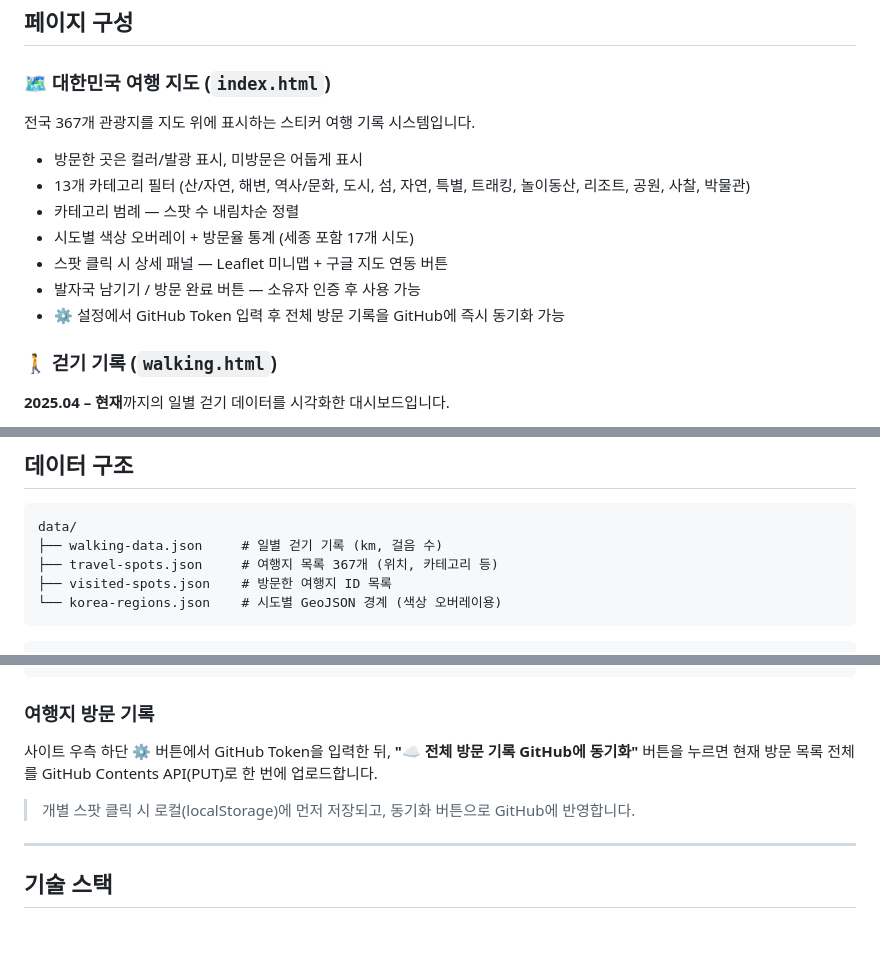
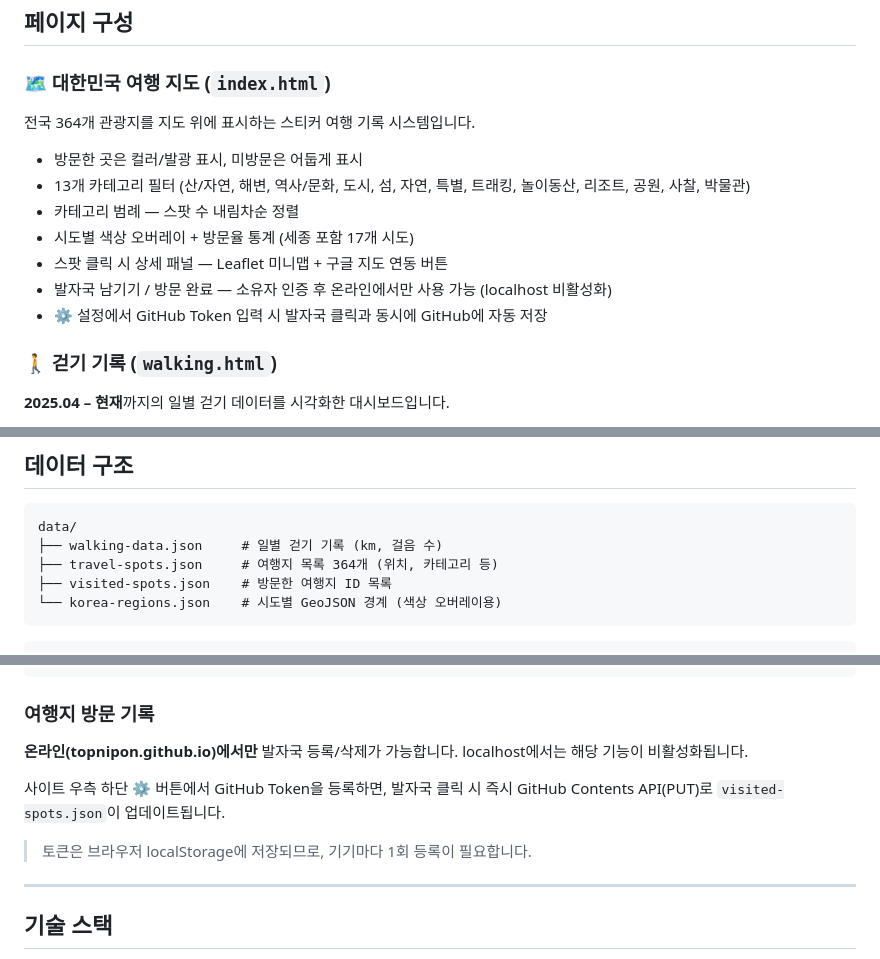
Before and after one commit to topnipon/topnipon.github.io, a Markdown page: README.md, 3 parts joined by grey strips. Drawn GitHub-style; blank space fills up the shorter version.

Commit message:
docs: README 최신 상태 반영 (스팟 364개, 발자국 관리 온라인 일원화)

````diff
--- a/README.md
+++ b/README.md
@@ -10,15 +10,15 @@
 
 ### 🗺 대한민국 여행 지도 (`index.html`)
 
-전국 367개 관광지를 지도 위에 표시하는 스티커 여행 기록 시스템입니다.
+전국 364개 관광지를 지도 위에 표시하는 스티커 여행 기록 시스템입니다.
 
 - 방문한 곳은 컬러/발광 표시, 미방문은 어둡게 표시
 - 13개 카테고리 필터 (산/자연, 해변, 역사/문화, 도시, 섬, 자연, 특별, 트래킹, 놀이동산, 리조트, 공원, 사찰, 박물관)
 - 카테고리 범례 — 스팟 수 내림차순 정렬
 - 시도별 색상 오버레이 + 방문율 통계 (세종 포함 17개 시도)
 - 스팟 클릭 시 상세 패널 — Leaflet 미니맵 + 구글 지도 연동 버튼
-- 발자국 남기기 / 방문 완료 버튼 — 소유자 인증 후 사용 가능
-- ⚙ 설정에서 GitHub Token 입력 후 전체 방문 기록을 GitHub에 즉시 동기화 가능
+- 발자국 남기기 / 방문 완료 — 소유자 인증 후 온라인에서만 사용 가능 (localhost 비활성화)
+- ⚙ 설정에서 GitHub Token 입력 시 발자국 클릭과 동시에 GitHub에 자동 저장
 
 ### 🚶 걷기 기록 (`walking.html`)
 
@@ -38,7 +38,7 @@
 ```
 data/
 ├── walking-data.json     # 일별 걷기 기록 (km, 걸음 수)
-├── travel-spots.json     # 여행지 목록 367개 (위치, 카테고리 등)
+├── travel-spots.json     # 여행지 목록 364개 (위치, 카테고리 등)
 ├── visited-spots.json    # 방문한 여행지 ID 목록
 └── korea-regions.json    # 시도별 GeoJSON 경계 (색상 오버레이용)
 ```
@@ -80,9 +80,11 @@ curl -X POST https://api.github.com/repos/topnipon/topnipon.github.io/dispatches
 
 ### 여행지 방문 기록
 
-사이트 우측 하단 ⚙ 버튼에서 GitHub Token을 입력한 뒤, **"☁ 전체 방문 기록 GitHub에 동기화"** 버튼을 누르면 현재 방문 목록 전체를 GitHub Contents API(PUT)로 한 번에 업로드합니다.
+**온라인(topnipon.github.io)에서만** 발자국 등록/삭제가 가능합니다. localhost에서는 해당 기능이 비활성화됩니다.
 
-> 개별 스팟 클릭 시 로컬(localStorage)에 먼저 저장되고, 동기화 버튼으로 GitHub에 반영합니다.
+사이트 우측 하단 ⚙ 버튼에서 GitHub Token을 등록하면, 발자국 클릭 시 즉시 GitHub Contents API(PUT)로 `visited-spots.json`이 업데이트됩니다.
+
+> 토큰은 브라우저 localStorage에 저장되므로, 기기마다 1회 등록이 필요합니다.
 
 ---
 
````
